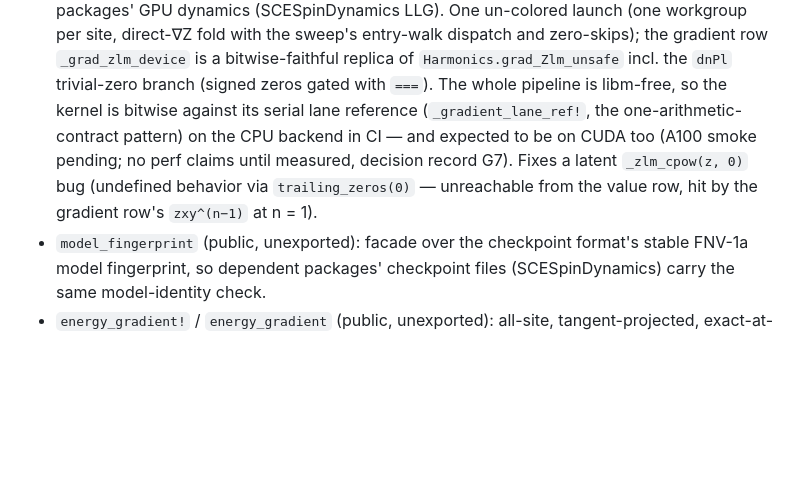
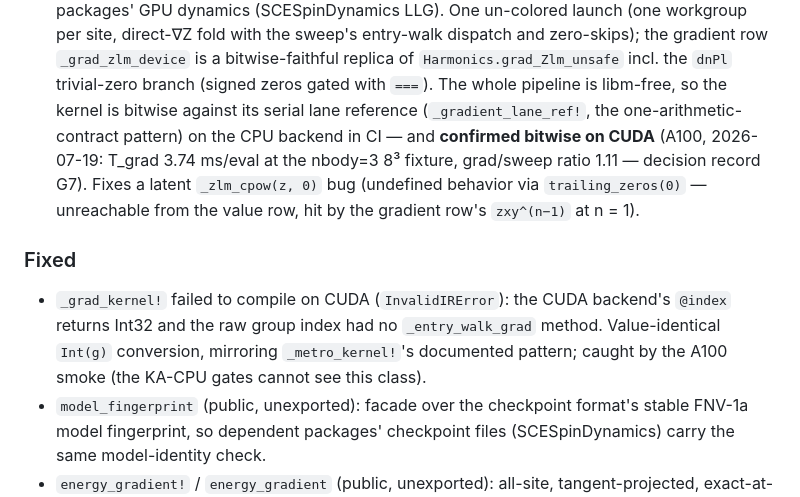
Before and after one commit to Tomonori-Tanaka/SCEMonteCarlo.jl, a Markdown page: CHANGELOG.md, the part around the change. Drawn GitHub-style; blank space fills up the shorter version.

```diff
--- a/CHANGELOG.md
+++ b/CHANGELOG.md
@@ -23,11 +23,20 @@ and this project adheres to [Semantic Versioning](https://semver.org/spec/v2.0.0
   `Harmonics.grad_Zlm_unsafe` incl. the `dnPl` trivial-zero branch (signed
   zeros gated with `===`). The whole pipeline is libm-free, so the kernel is
   bitwise against its serial lane reference (`_gradient_lane_ref!`, the
-  one-arithmetic-contract pattern) on the CPU backend in CI — and expected to
-  be on CUDA too (A100 smoke pending; no perf claims until measured, decision
-  record G7). Fixes a latent `_zlm_cpow(z, 0)` bug (undefined behavior via
-  `trailing_zeros(0)` — unreachable from the value row, hit by the gradient
-  row's `zxy^(n−1)` at n = 1).
+  one-arithmetic-contract pattern) on the CPU backend in CI — and **confirmed
+  bitwise on CUDA** (A100, 2026-07-19: T_grad 3.74 ms/eval at the nbody=3 8³
+  fixture, grad/sweep ratio 1.11 — decision record G7). Fixes a latent
+  `_zlm_cpow(z, 0)` bug (undefined behavior via `trailing_zeros(0)` —
+  unreachable from the value row, hit by the gradient row's `zxy^(n−1)` at
+  n = 1).
+
+### Fixed
+
+- `_grad_kernel!` failed to compile on CUDA (`InvalidIRError`): the CUDA
+  backend's `@index` returns Int32 and the raw group index had no
+  `_entry_walk_grad` method. Value-identical `Int(g)` conversion, mirroring
+  `_metro_kernel!`'s documented pattern; caught by the A100 smoke (the KA-CPU
+  gates cannot see this class).
 - `model_fingerprint` (public, unexported): facade over the checkpoint format's
   stable FNV-1a model fingerprint, so dependent packages' checkpoint files
   (SCESpinDynamics) carry the same model-identity check.
```
Also changed, not shown: docs/specs/gpu-prototype.md (+11 -4 lines).
